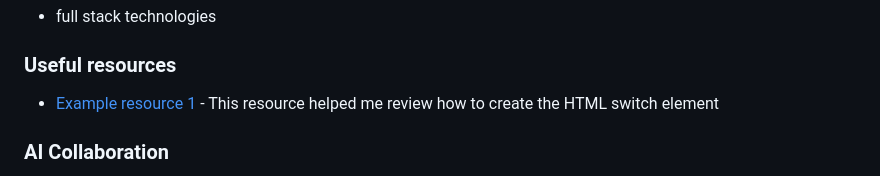
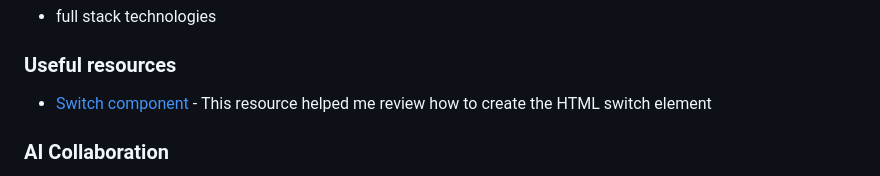
Before and after one commit to rineliniguezsosa/browser-extension-manager, a Markdown page: README.md, the part around the change. GitHub-like rendering.

Commit message:
[DOCS] Corrigiendo el nombre del recurso

```diff
--- a/README.md
+++ b/README.md
@@ -127,7 +127,7 @@ I learned the content switcher pattern, how to configure Tailwind CSS v4 typogra
 
 ### Useful resources
 
-- [Example resource 1](https://www.w3schools.com/howto/howto_css_switch.asp) - This resource helped me review how to create the HTML switch element
+- [Switch component](https://www.w3schools.com/howto/howto_css_switch.asp) - This resource helped me review how to create the HTML switch element
 
 ### AI Collaboration
 
```
